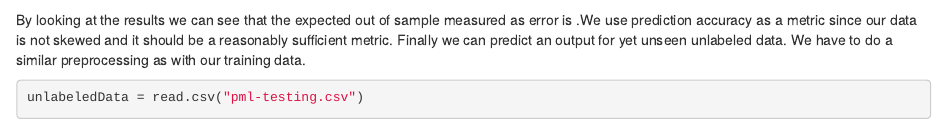
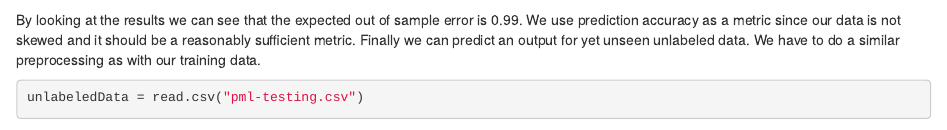
Before and after one commit to tojtoj/coursera-practical-machine-learning, an R Markdown document (index.Rmd): the page in a window 1100 px wide, from 3060 px down. Rendered offline with R 4.5, knitr and Pandoc, with nearby package versions; some code elsewhere in the file could not run offline.

Commit message:
fixed a typo

````diff
--- a/index.Rmd
+++ b/index.Rmd
@@ -78,7 +78,7 @@ confMatrix = confusionMatrix(xtab)
 model
 confMatrix
 ```
-By looking at the results we can see that the expected out of sample measured as error is .We use prediction accuracy as a metric since our data is not skewed and it should be a reasonably sufficient metric. Finally we can predict an output for yet unseen unlabeled data. We have to do a similar preprocessing as with our training data.
+By looking at the results we can see that the expected out of sample error is 0.99. We use prediction accuracy as a metric since our data is not skewed and it should be a reasonably sufficient metric. Finally we can predict an output for yet unseen unlabeled data. We have to do a similar preprocessing as with our training data.
 ```{r}
 unlabeledData = read.csv("pml-testing.csv")
 unlabeledData = unlabeledData[,!(names(unlabeledData) %in% c("X", "user_name", "cvtd_timestamp", "problem_id"))]
````
Also changed, not shown: index.html.
